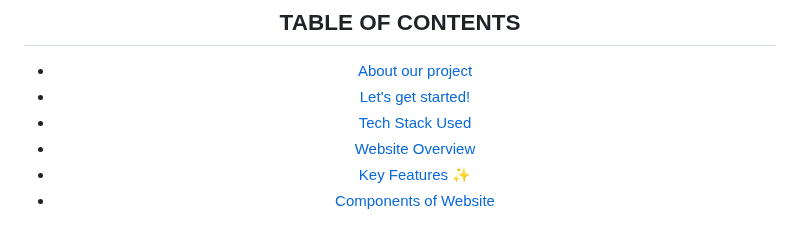
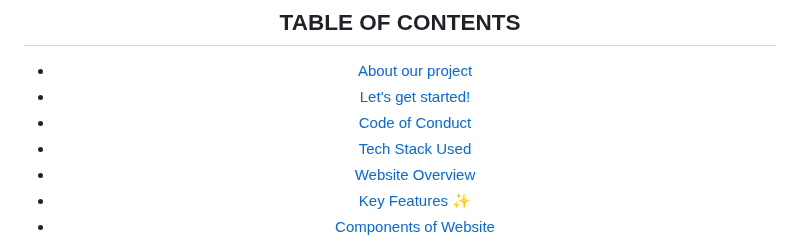
Before and after one commit to Suchitra-Sahoo/AgriLearnNetwork, a Markdown page: README.md, the part around the change. Rendered like a GitHub page.

```diff
--- a/README.md
+++ b/README.md
@@ -11,6 +11,7 @@
 
 - [About our project](#About-our-project)
 - [Let's get started!](#Let's-get-started)
+- [Code of Conduct](#Code-of-Conduct)
 - [Tech Stack Used](#Tech-Stack-Used)
 - [Website Overview](#Website-Overview)
 - [Key Features ✨](#Key-Features-✨)
```
